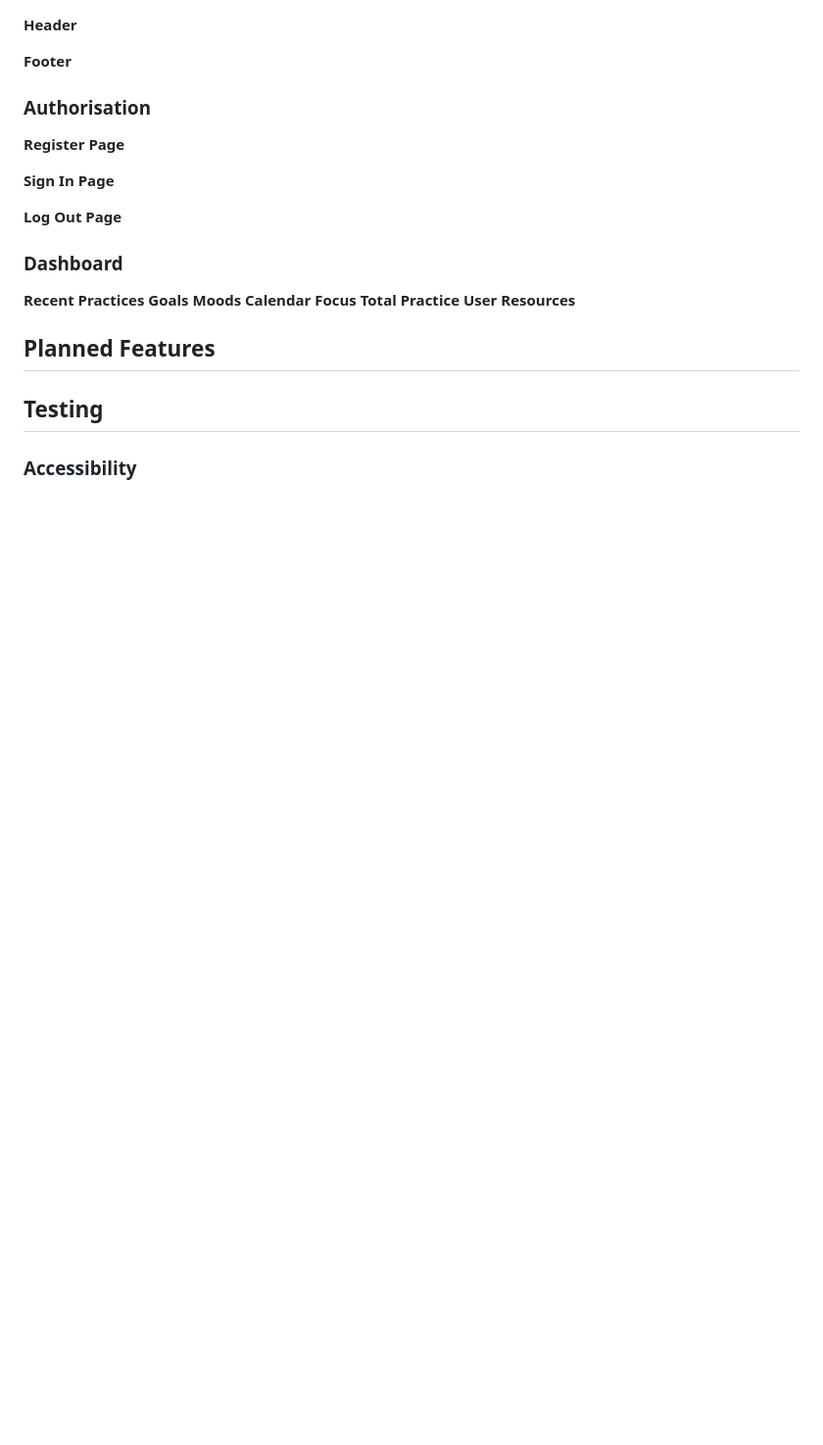
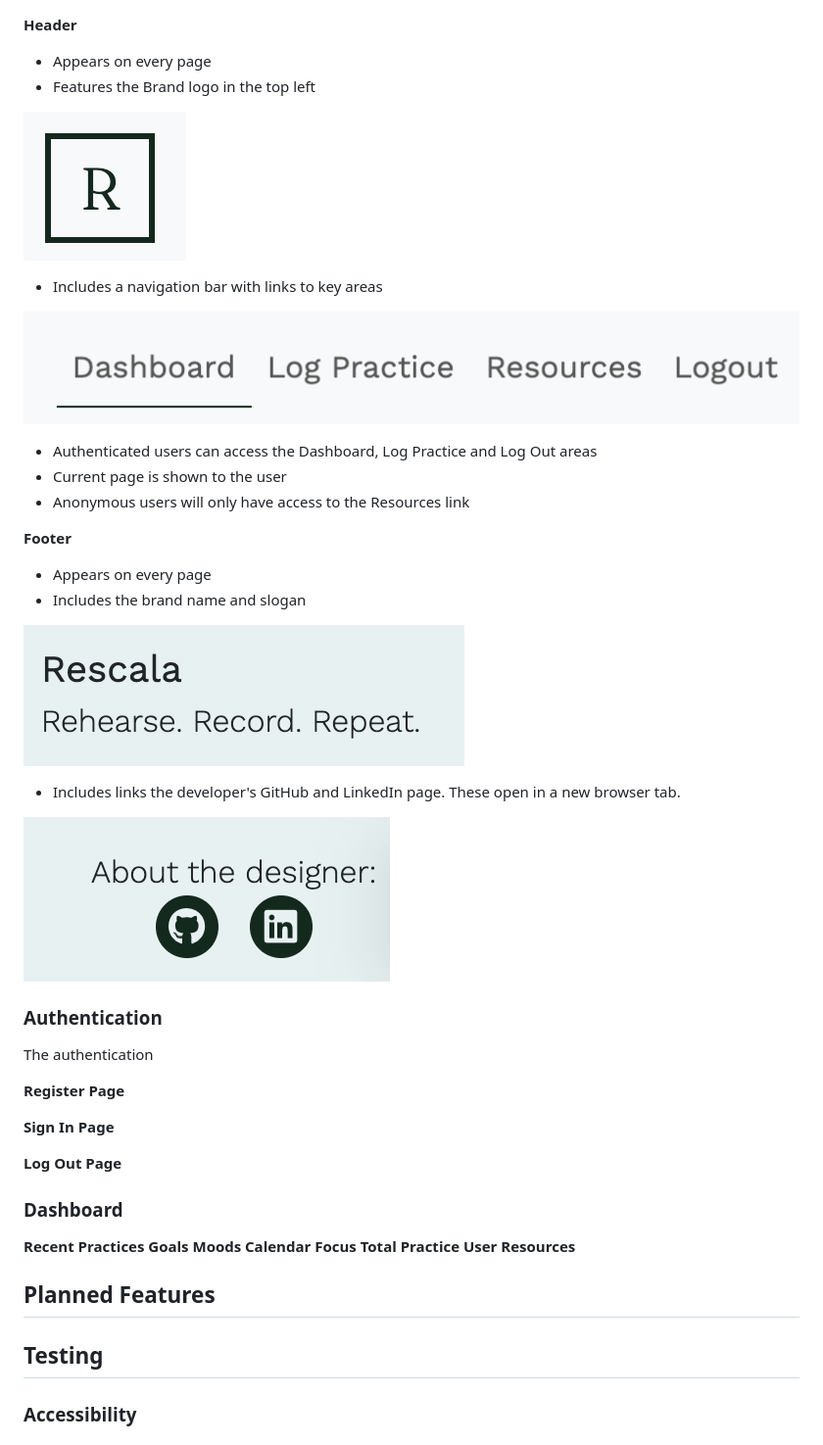
Before and after one commit to denham-ed/rescala, a Markdown page: README.md, the part around the change printed below. Shown: that part at 98% size. Rendered like a GitHub page; pictures changed too: documentation/images/footer_brand.png (added), documentation/images/logo.png (added), documentation/images/navigation.png (added); blank space fills up the shorter version.

Commit message:
Add landing page ReadMe section

```diff
--- a/README.md
+++ b/README.md
@@ -57,8 +64,32 @@ Link to database model drawing
 **Header**
+
+- Appears on every page
+- Features the Brand logo in the top left
+
+![Logo](documentation/images/logo.png)
+
+- Includes a navigation bar with links to key areas
+
+![Navigation](documentation/images/navigation.png)
+
+- Authenticated users can access the Dashboard, Log Practice and Log Out areas
+- Current page is shown to the user
+- Anonymous users will only have access to the Resources link
 
 **Footer**
 
-### Authorisation
+- Appears on every page
+- Includes the brand name and slogan
+
+![Branding in Footer](documentation/images/footer_brand.png)
+
+- Includes links the developer's GitHub and LinkedIn page. These open in a new browser tab.
+
+![Socials in Footer](documentation/images/socials.png)
+
+### Authentication
+
+The authentication
 
 **Register Page**
 
```
Also changed, not shown: other parts of README.md (+7 -0 lines), 1 other file.
